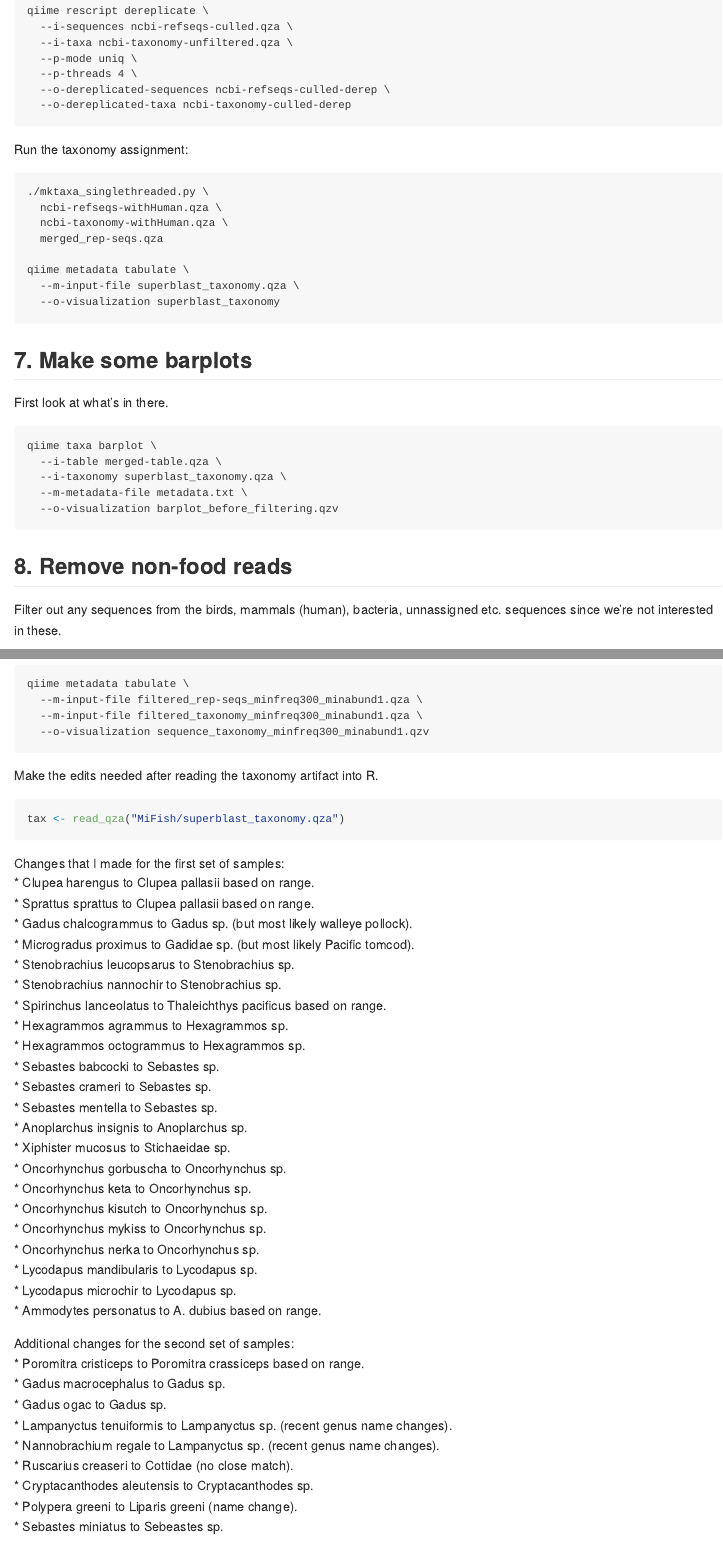
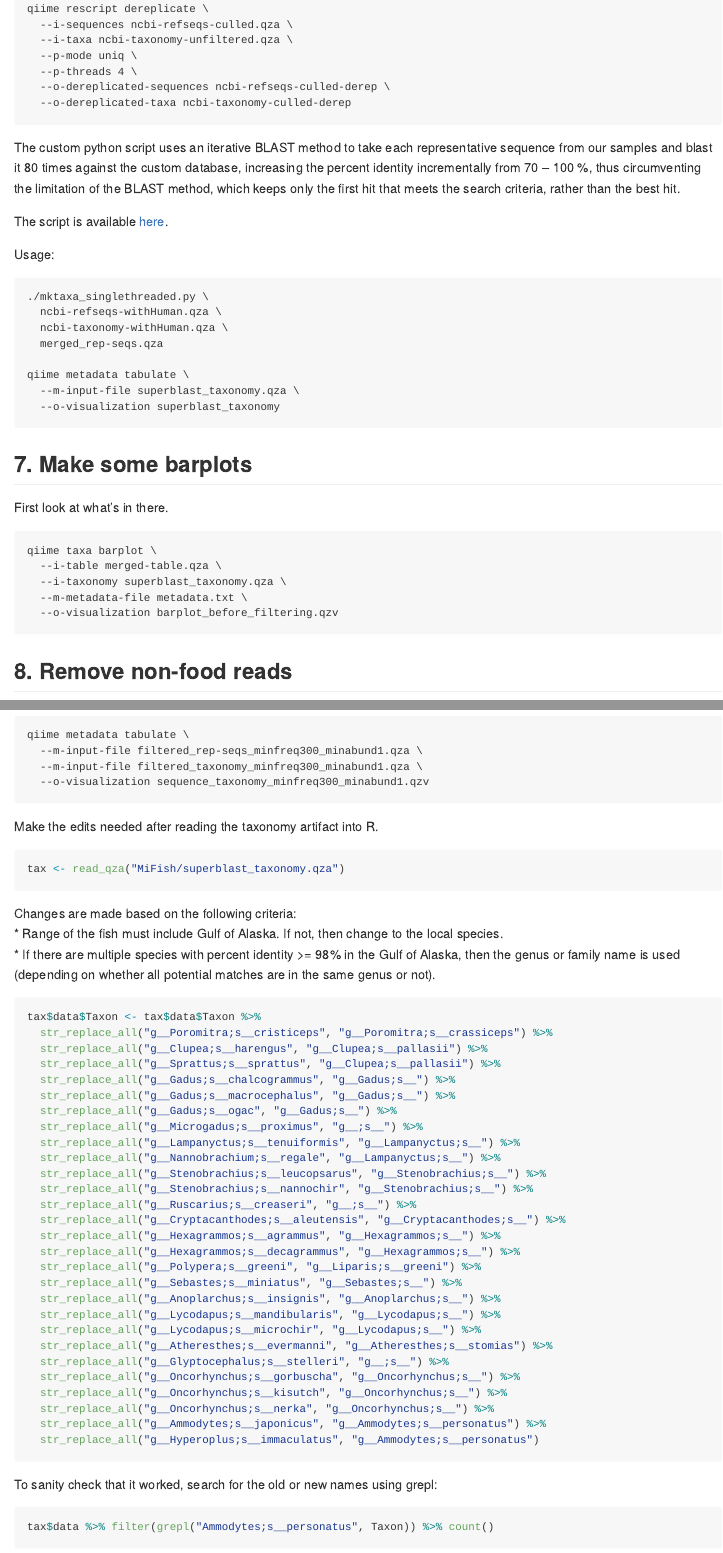
Before and after one commit to GemmaClucas/Middleton-Island-Puffins-and-Kittiwakes-2023-2024-KD, an R Markdown document (MiFish_analysis.Rmd): the page in a window 1100 px wide, from 4660 px down before the commit and from 4620 px down after it, so that both start at the same text, and a second part further down, joined at a grey line. The pictures show the output file MiFish_analysis.md that the author committed with the source, drawn offline in the style of GitHub; long lines of code are wrapped.

Commit message:
Tidied notes, added link to mktaxa.py

````diff
--- a/MiFish_analysis.Rmd
+++ b/MiFish_analysis.Rmd
@@ -226,8 +225,11 @@
   --o-dereplicated-taxa ncbi-taxonomy-culled-derep
 ```
 
+The custom python script uses an iterative BLAST method to take each representative sequence from our samples and blast it 80 times against the custom database, increasing the percent identity incrementally from 70 – 100 %, thus circumventing the limitation of the BLAST method, which keeps only the first hit that meets the search criteria, rather than the best hit.
 
-Run the taxonomy assignment:
+The script is available [here](https://github.com/GemmaClucas/UK-Gannets/blob/main/MiFish_2024/mktaxa_singlethreaded.py).
+
+Usage:
 ```
 ./mktaxa_singlethreaded.py \
   ncbi-refseqs-withHuman.qza \
@@ -251,7 +253,6 @@
 ```
 
 ## 8. Remove non-food reads
-Filter out any sequences from the birds, mammals (human), bacteria, unnassigned etc. sequences since we're not interested in these.
 
 ```
 qiime taxa filter-table \
@@ -750,38 +751,8 @@
 tax <- read_qza("MiFish/superblast_taxonomy.qza")
 ```
 
-Changes that I made for the first set of samples:
-* Clupea harengus to Clupea pallasii based on range.
-* Sprattus sprattus to Clupea pallasii based on range.
-* Gadus chalcogrammus to Gadus sp. (but most likely walleye pollock).
-* Microgradus proximus to Gadidae sp. (but most likely Pacific tomcod).
-* Stenobrachius leucopsarus to Stenobrachius sp.
-* Stenobrachius nannochir to Stenobrachius sp.
-* Spirinchus lanceolatus to Thaleichthys pacificus based on range.
-* Hexagrammos agrammus to Hexagrammos sp.
-* Hexagrammos octogrammus to Hexagrammos sp.
-* Sebastes babcocki to Sebastes sp.
-* Sebastes crameri to Sebastes sp.
-* Sebastes mentella to Sebastes sp.
-* Anoplarchus insignis to Anoplarchus sp.
-* Xiphister mucosus to Stichaeidae sp.
-* Oncorhynchus gorbuscha to Oncorhynchus sp.
-* Oncorhynchus keta to Oncorhynchus sp.
-* Oncorhynchus kisutch to Oncorhynchus sp.
-* Oncorhynchus mykiss to Oncorhynchus sp.
-* Oncorhynchus nerka to Oncorhynchus sp.
-* Lycodapus mandibularis to Lycodapus sp.
-* Lycodapus microchir to Lycodapus sp.
-* Ammodytes personatus to A. dubius based on range.
 
-Additional changes for the second set of samples:
-* Poromitra cristiceps to Poromitra crassiceps based on range.
-* Gadus macrocephalus to Gadus sp.
-* Gadus ogac to Gadus sp.
-* Lampanyctus tenuiformis to Lampanyctus sp. (recent genus name changes).
-* Nannobrachium regale to Lampanyctus sp. (recent genus name changes).
-* Ruscarius creaseri to Cottidae (no close match).
-* Cryptacanthodes aleutensis to Cryptacanthodes sp.
-* Polypera greeni to Liparis greeni (name change).
-* Sebastes miniatus to Sebeastes sp.
+Changes are made based on the following criteria:
+* Range of the fish must include Gulf of Alaska. If not, then change to the local species.
+* If there are multiple species with percent identity >= 98% in the Gulf of Alaska, then the genus or family name is used (depending on whether all potential matches are in the same genus or not).
 
@@ -820,7 +790,7 @@
 
 ```
 
-To sanity check that it worked, you can search for the old or new names using grepl:
+To sanity check that it worked, search for the old or new names using grepl:
 ```{r}
 tax$data %>% filter(grepl("Ammodytes;s__personatus", Taxon)) %>% count()
 tax$data %>% filter(grepl("g__Oncorhynchus;s__gorbuscha|g__Oncorhynchus; s__keta|g__Oncorhynchus; s__kisutch", Taxon)) %>% count()
````
Also changed, not shown: MiFish_analysis.md, MiFish_analysis.Rmd (14 more changed lines).
